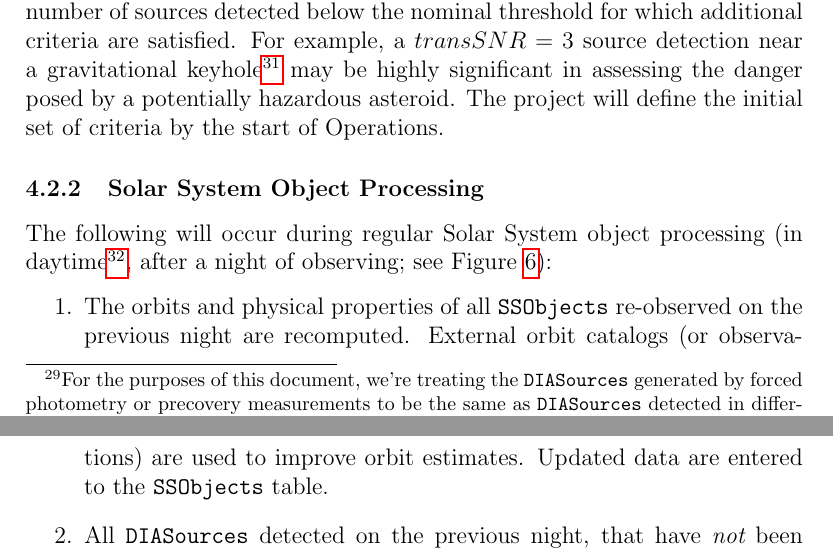
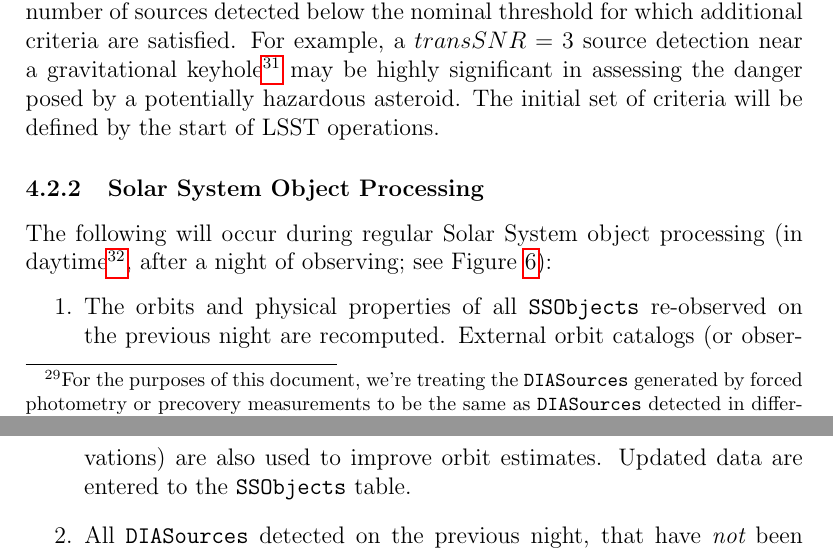
Before and after one commit to lsst/LSE-163, a LaTeX paper (main.tex): two parts of pages 17 and 18 of 72, joined at a grey line, cut so that both start at the same text. Compiled offline with pdfLaTeX.

Commit message:
fixed a few typos

```diff
--- a/main.tex
+++ b/main.tex
@@ -348,14 +348,14 @@ Also, the system will have the ability to measure and alert on a limited\footnot
 \B{A gravitational keyhole is a region of space where Earth's gravity would modify the orbit of a passing asteroid
 such that the asteroid would collide with the Earth in the future.}}
 may be highly significant in assessing the danger posed by a potentially hazardous asteroid.
-The project will define the initial set of criteria by the start of Operations.
+The initial set of criteria will be defined by the start of LSST operations.
 
 \subsubsection{Solar System Object Processing}
 \label{sec:ssProcessing}
 
 The following will occur during regular Solar System object processing (in daytime\footnote{Note that there {\em is no strict bound on when daytime Solar System processing must finish}, just that, averaged over some reasonable timescale (eg., a month), a night's worth of observing is processed within 24 hours. Nights rich in moving objects may take longer to process, while nights with less will finish more quickly. In other words, the requirement is on {\em throughput}, not latency.}, after a night of observing; see Figure~\ref{fig:Pipe8}):
 \begin{enumerate}
-\item The orbits and physical properties of all \SSObjects re-observed on the previous night are recomputed. External orbit catalogs (or observations) are used to improve orbit estimates. Updated data are entered to the \SSObjects table.
+\item The orbits and physical properties of all \SSObjects re-observed on the previous night are recomputed. External orbit catalogs (or observations) are also used to improve orbit estimates. Updated data are entered to the \SSObjects table.
 \item All \DIASources detected on the previous night, that have {\em not} been matched at a high confidence level to a known \Object,
 \DIAObject, \SSObject, or an artifact, are analyzed for potential pairs, forming {\em tracklets}.
 \item The collection of tracklets collected over the past 30 days is searched for subsets forming {\em tracks} consistent with being on the same Keplerian orbit around the Sun.
```
Also changed, not shown: main.pdf, main.tex (6 more changed lines).
